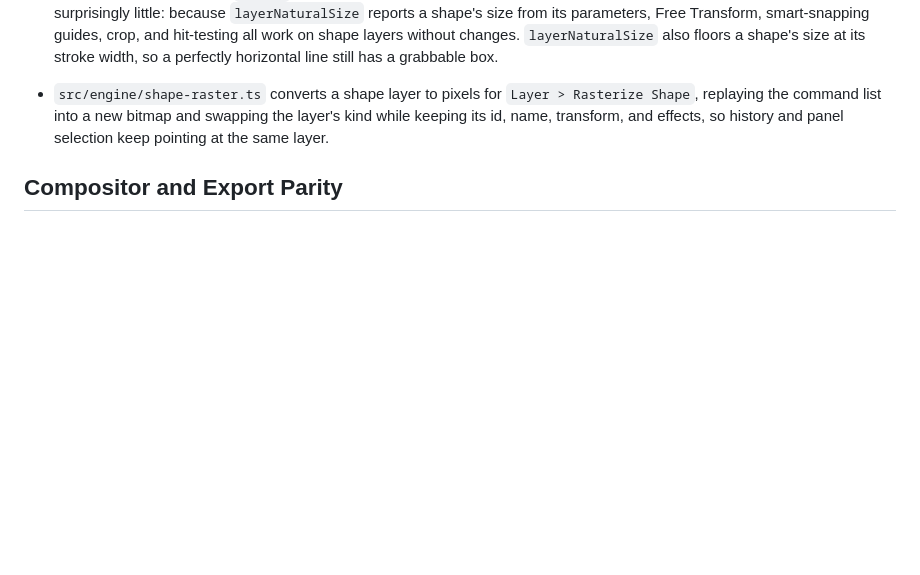
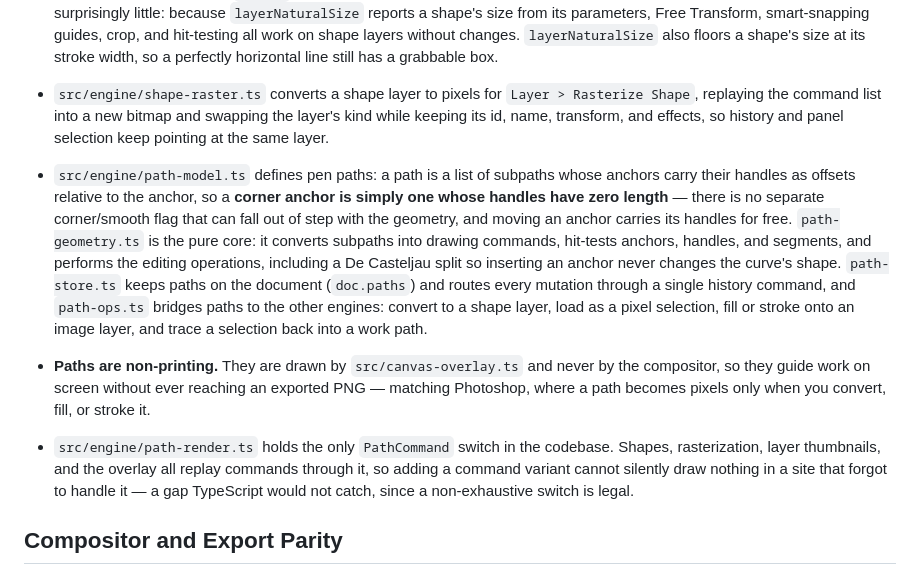
Before and after one commit to Noobiez16/TransparencyMinimalist, a Markdown page: docs/architecture.md, the part around the change. Rendered like a GitHub page; blank space fills up the shorter version.

```diff
--- a/docs/architecture.md
+++ b/docs/architecture.md
@@ -136,6 +136,10 @@ Interactive edits run inside session modules so previews stay live while history
 - `src/engine/shape-geometry.ts` is the vector-shape core. `shapeCommands` turns a shape's parameters (rectangle with corner radius, ellipse, line, regular polygon) into a list of drawing commands in the layer's local space, `shapeNaturalSize` derives its bounding box, and `constrainDragRect` / `constrainLine` apply the Shift and Alt drag constraints. These are plain data structures rather than `Path2D` objects specifically so they can be unit-tested in Node. Adding a third layer kind touched surprisingly little: because `layerNaturalSize` reports a shape's size from its parameters, Free Transform, smart-snapping guides, crop, and hit-testing all work on shape layers without changes. `layerNaturalSize` also floors a shape's size at its stroke width, so a perfectly horizontal line still has a grabbable box.
 - `src/engine/shape-raster.ts` converts a shape layer to pixels for `Layer > Rasterize Shape`, replaying the command list into a new bitmap and swapping the layer's kind while keeping its id, name, transform, and effects, so history and panel selection keep pointing at the same layer.
 
+- `src/engine/path-model.ts` defines pen paths: a path is a list of subpaths whose anchors carry their handles as offsets relative to the anchor, so a **corner anchor is simply one whose handles have zero length** — there is no separate corner/smooth flag that can fall out of step with the geometry, and moving an anchor carries its handles for free. `path-geometry.ts` is the pure core: it converts subpaths into drawing commands, hit-tests anchors, handles, and segments, and performs the editing operations, including a De Casteljau split so inserting an anchor never changes the curve's shape. `path-store.ts` keeps paths on the document (`doc.paths`) and routes every mutation through a single history command, and `path-ops.ts` bridges paths to the other engines: convert to a shape layer, load as a pixel selection, fill or stroke onto an image layer, and trace a selection back into a work path.
+- **Paths are non-printing.** They are drawn by `src/canvas-overlay.ts` and never by the compositor, so they guide work on screen without ever reaching an exported PNG — matching Photoshop, where a path becomes pixels only when you convert, fill, or stroke it.
+- `src/engine/path-render.ts` holds the only `PathCommand` switch in the codebase. Shapes, rasterization, layer thumbnails, and the overlay all replay commands through it, so adding a command variant cannot silently draw nothing in a site that forgot to handle it — a gap TypeScript would not catch, since a non-exhaustive switch is legal.
+
 ## Compositor and Export Parity
 
 `composite()` in `src/engine/compositor.ts` clears the target context, paints the configured background, and draws visible layers from bottom to top. It applies opacity, mapped blend mode, effect filters, center translation, and scale before drawing either an image bitmap or centered multiline text.
```
Also changed, not shown: README.md (+5 -1 lines), docs/changelog.md (+6 -0 lines).
